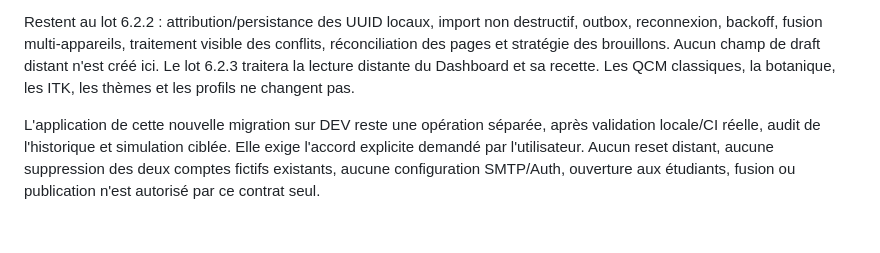
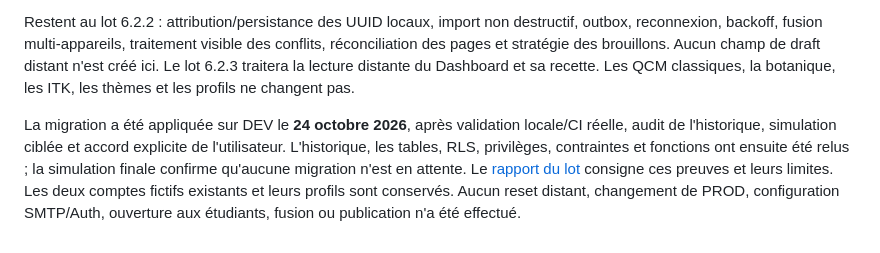
Before and after one commit to Vladoche/mon-bprea, a Markdown page: docs/architecture/DRILL-SYNCHRONISATION-BACKEND.md, the part around the change. Drawn GitHub-style.

Commit message:
Actualiser le contrat apres application de la migration DEV

```diff
--- a/docs/architecture/DRILL-SYNCHRONISATION-BACKEND.md
+++ b/docs/architecture/DRILL-SYNCHRONISATION-BACKEND.md
@@ -262,4 +262,4 @@ L'immutabilité décrite est celle des opérations accordées aux étudiants. Un
 
 Restent au lot 6.2.2 : attribution/persistance des UUID locaux, import non destructif, outbox, reconnexion, backoff, fusion multi-appareils, traitement visible des conflits, réconciliation des pages et stratégie des brouillons. Aucun champ de draft distant n'est créé ici. Le lot 6.2.3 traitera la lecture distante du Dashboard et sa recette. Les QCM classiques, la botanique, les ITK, les thèmes et les profils ne changent pas.
 
-L'application de cette nouvelle migration sur DEV reste une opération séparée, après validation locale/CI réelle, audit de l'historique et simulation ciblée. Elle exige l'accord explicite demandé par l'utilisateur. Aucun reset distant, aucune suppression des deux comptes fictifs existants, aucune configuration SMTP/Auth, ouverture aux étudiants, fusion ou publication n'est autorisé par ce contrat seul.
+La migration a été appliquée sur DEV le **24 octobre 2026**, après validation locale/CI réelle, audit de l'historique, simulation ciblée et accord explicite de l'utilisateur. L'historique, les tables, RLS, privilèges, contraintes et fonctions ont ensuite été relus ; la simulation finale confirme qu'aucune migration n'est en attente. Le [rapport du lot](../validations/VALIDATION-LOT6-2-1.md) consigne ces preuves et leurs limites. Les deux comptes fictifs existants et leurs profils sont conservés. Aucun reset distant, changement de PROD, configuration SMTP/Auth, ouverture aux étudiants, fusion ou publication n'a été effectué.
```
